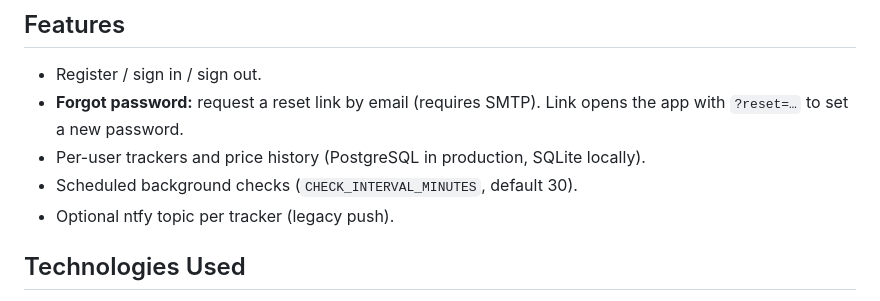
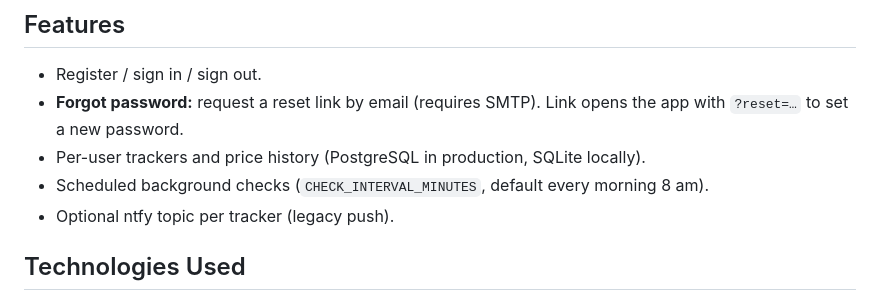
Before and after one commit to Mika315/price-tracker, a Markdown page: README.md, the part around the change. Rendered like a GitHub page.

Commit message:
Clarify scheduled background checks timing in README
Updated the description of scheduled background checks to specify the time.

```diff
--- a/README.md
+++ b/README.md
@@ -14,7 +14,7 @@ A small Flask web app to monitor **Astral Hotels** booking prices (`astralhotels
 - Register / sign in / sign out.
 - **Forgot password:** request a reset link by email (requires SMTP). Link opens the app with `?reset=…` to set a new password.
 - Per-user trackers and price history (PostgreSQL in production, SQLite locally).
-- Scheduled background checks (`CHECK_INTERVAL_MINUTES`, default 30).
+- Scheduled background checks (`CHECK_INTERVAL_MINUTES`, default every morning 8 am).
 - Optional ntfy topic per tracker (legacy push).
 
 ## Technologies Used
```
